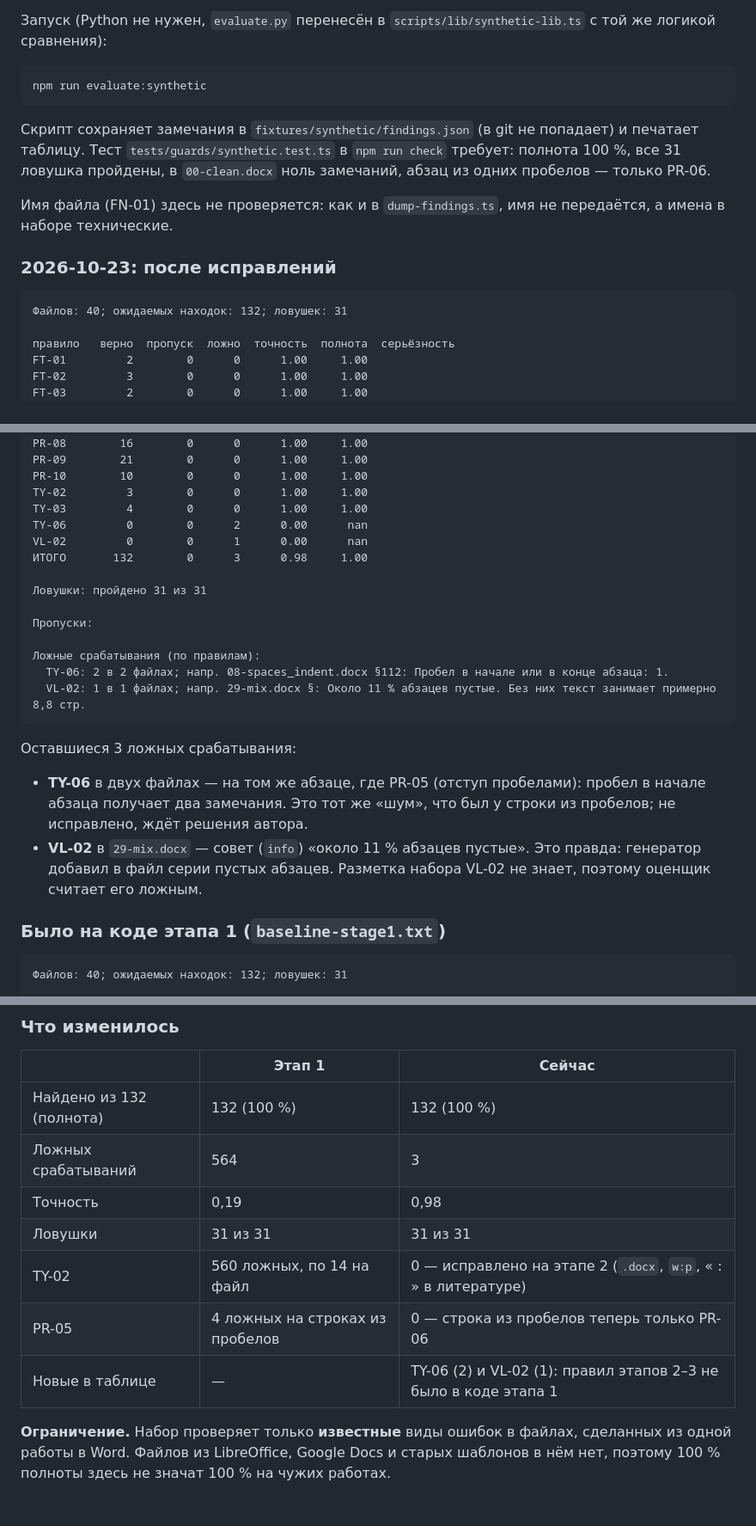
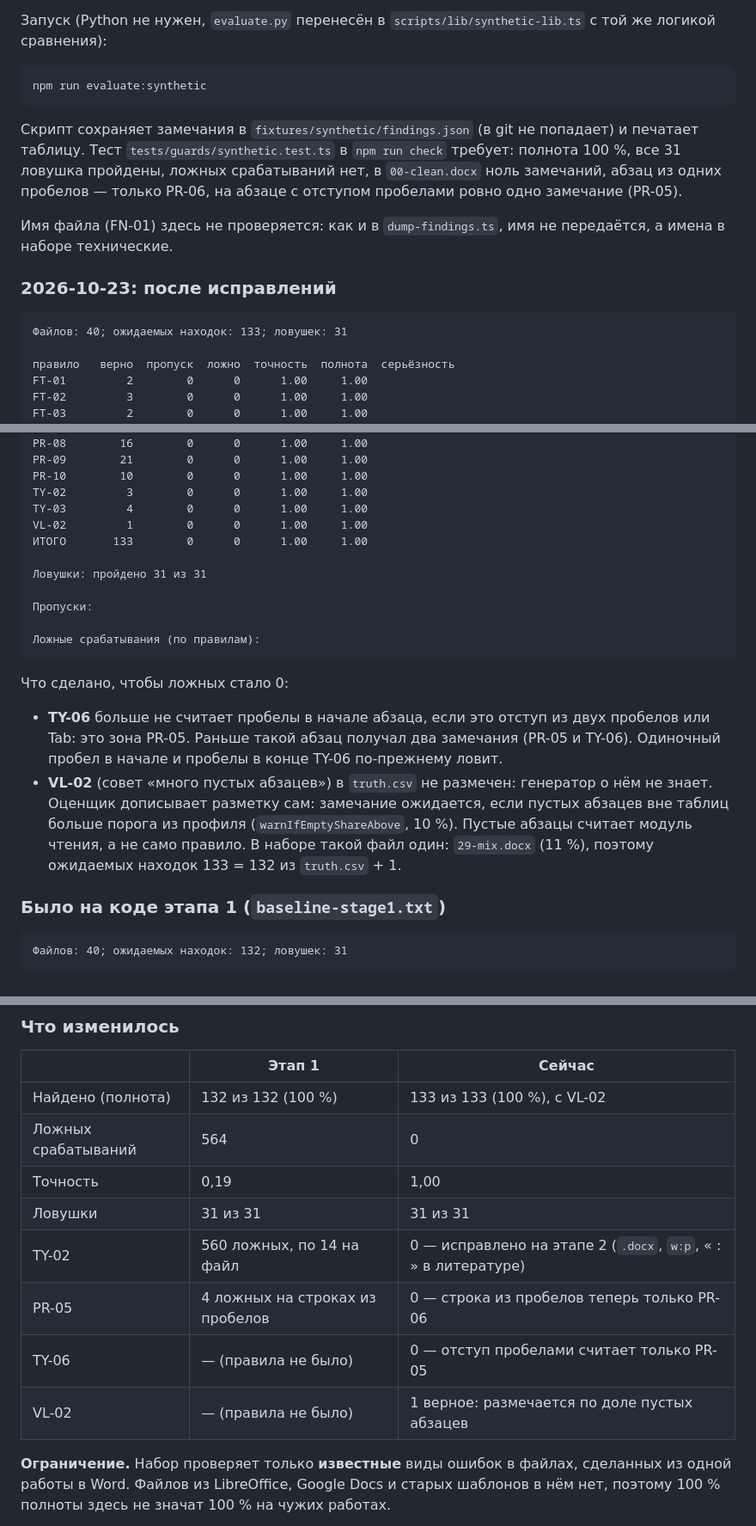
Before and after one commit to Atelz-25/normokontrol-school, a Markdown page: docs/EVALUATION.md, 3 parts joined by grey strips. Shown at 86% size. Drawn GitHub-style; blank space fills up the shorter version.

````diff
--- a/docs/EVALUATION.md
+++ b/docs/EVALUATION.md
@@ -145,14 +145,14 @@ _Пересчитано после решения по PR-05 (строка из
 npm run evaluate:synthetic
 ```
 
-Скрипт сохраняет замечания в `fixtures/synthetic/findings.json` (в git не попадает) и печатает таблицу. Тест `tests/guards/synthetic.test.ts` в `npm run check` требует: полнота 100 %, все 31 ловушка пройдены, в `00-clean.docx` ноль замечаний, абзац из одних пробелов — только PR-06.
+Скрипт сохраняет замечания в `fixtures/synthetic/findings.json` (в git не попадает) и печатает таблицу. Тест `tests/guards/synthetic.test.ts` в `npm run check` требует: полнота 100 %, все 31 ловушка пройдены, ложных срабатываний нет, в `00-clean.docx` ноль замечаний, абзац из одних пробелов — только PR-06, на абзаце с отступом пробелами ровно одно замечание (PR-05).
 
 Имя файла (FN-01) здесь не проверяется: как и в `dump-findings.ts`, имя не передаётся, а имена в наборе технические.
 
 ### 2026-10-23: после исправлений
 
 ```text
-Файлов: 40; ожидаемых находок: 132; ловушек: 31
+Файлов: 40; ожидаемых находок: 133; ловушек: 31
 
 правило   верно  пропуск  ложно  точность  полнота  серьёзность
 FT-01         2        0      0      1.00     1.00
@@ -172,23 +172,20 @@ PR-09        21        0      0      1.00     1.00
 PR-10        10        0      0      1.00     1.00
 TY-02         3        0      0      1.00     1.00
 TY-03         4        0      0      1.00     1.00
-TY-06         0        0      2      0.00      nan
-VL-02         0        0      1      0.00      nan
-ИТОГО       132        0      3      0.98     1.00
+VL-02         1        0      0      1.00     1.00
+ИТОГО       133        0      0      1.00     1.00
 
 Ловушки: пройдено 31 из 31
 
 Пропуски:
 
 Ложные срабатывания (по правилам):
-  TY-06: 2 в 2 файлах; напр. 08-spaces_indent.docx §112: Пробел в начале или в конце абзаца: 1.
-  VL-02: 1 в 1 файлах; напр. 29-mix.docx §: Около 11 % абзацев пустые. Без них текст занимает примерно 8,8 стр.
 ```
 
-Оставшиеся 3 ложных срабатывания:
+Что сделано, чтобы ложных стало 0:
 
-- **TY-06** в двух файлах — на том же абзаце, где PR-05 (отступ пробелами): пробел в начале абзаца получает два замечания. Это тот же «шум», что был у строки из пробелов; не исправлено, ждёт решения автора.
-- **VL-02** в `29-mix.docx` — совет (`info`) «около 11 % абзацев пустые». Это правда: генератор добавил в файл серии пустых абзацев. Разметка набора VL-02 не знает, поэтому оценщик считает его ложным.
+- **TY-06** больше не считает пробелы в начале абзаца, если это отступ из двух пробелов или Tab: это зона PR-05. Раньше такой абзац получал два замечания (PR-05 и TY-06). Одиночный пробел в начале и пробелы в конце TY-06 по-прежнему ловит.
+- **VL-02** (совет «много пустых абзацев») в `truth.csv` не размечен: генератор о нём не знает. Оценщик дописывает разметку сам: замечание ожидается, если пустых абзацев вне таблиц больше порога из профиля (`warnIfEmptyShareAbove`, 10 %). Пустые абзацы считает модуль чтения, а не само правило. В наборе такой файл один: `29-mix.docx` (11 %), поэтому ожидаемых находок 133 = 132 из `truth.csv` + 1.
 
 ### Было на коде этапа 1 (`baseline-stage1.txt`)
 
@@ -228,12 +225,13 @@ TY-03         4        0      0      1.00     1.00
 
 | | Этап 1 | Сейчас |
 |---|---|---|
-| Найдено из 132 (полнота) | 132 (100 %) | 132 (100 %) |
-| Ложных срабатываний | 564 | 3 |
-| Точность | 0,19 | 0,98 |
+| Найдено (полнота) | 132 из 132 (100 %) | 133 из 133 (100 %), с VL-02 |
+| Ложных срабатываний | 564 | 0 |
+| Точность | 0,19 | 1,00 |
 | Ловушки | 31 из 31 | 31 из 31 |
 | TY-02 | 560 ложных, по 14 на файл | 0 — исправлено на этапе 2 (`.docx`, `w:p`, « : » в литературе) |
 | PR-05 | 4 ложных на строках из пробелов | 0 — строка из пробелов теперь только PR-06 |
-| Новые в таблице | — | TY-06 (2) и VL-02 (1): правил этапов 2–3 не было в коде этапа 1 |
+| TY-06 | — (правила не было) | 0 — отступ пробелами считает только PR-05 |
+| VL-02 | — (правила не было) | 1 верное: размечается по доле пустых абзацев |
 
 **Ограничение.** Набор проверяет только **известные** виды ошибок в файлах, сделанных из одной работы в Word. Файлов из LibreOffice, Google Docs и старых шаблонов в нём нет, поэтому 100 % полноты здесь не значат 100 % на чужих работах.
````
Also changed, not shown: PLAN.md (+4 -2 lines).
